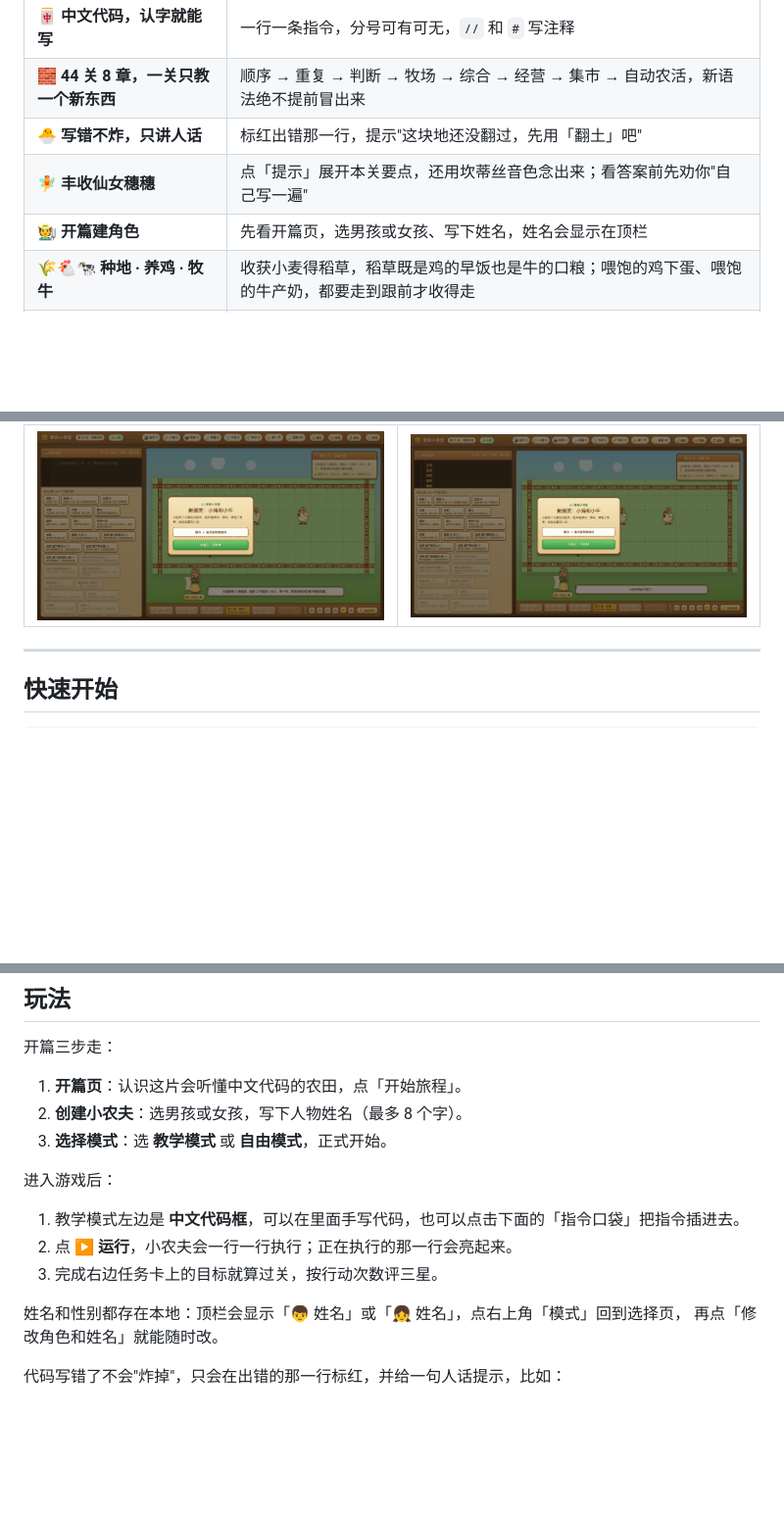
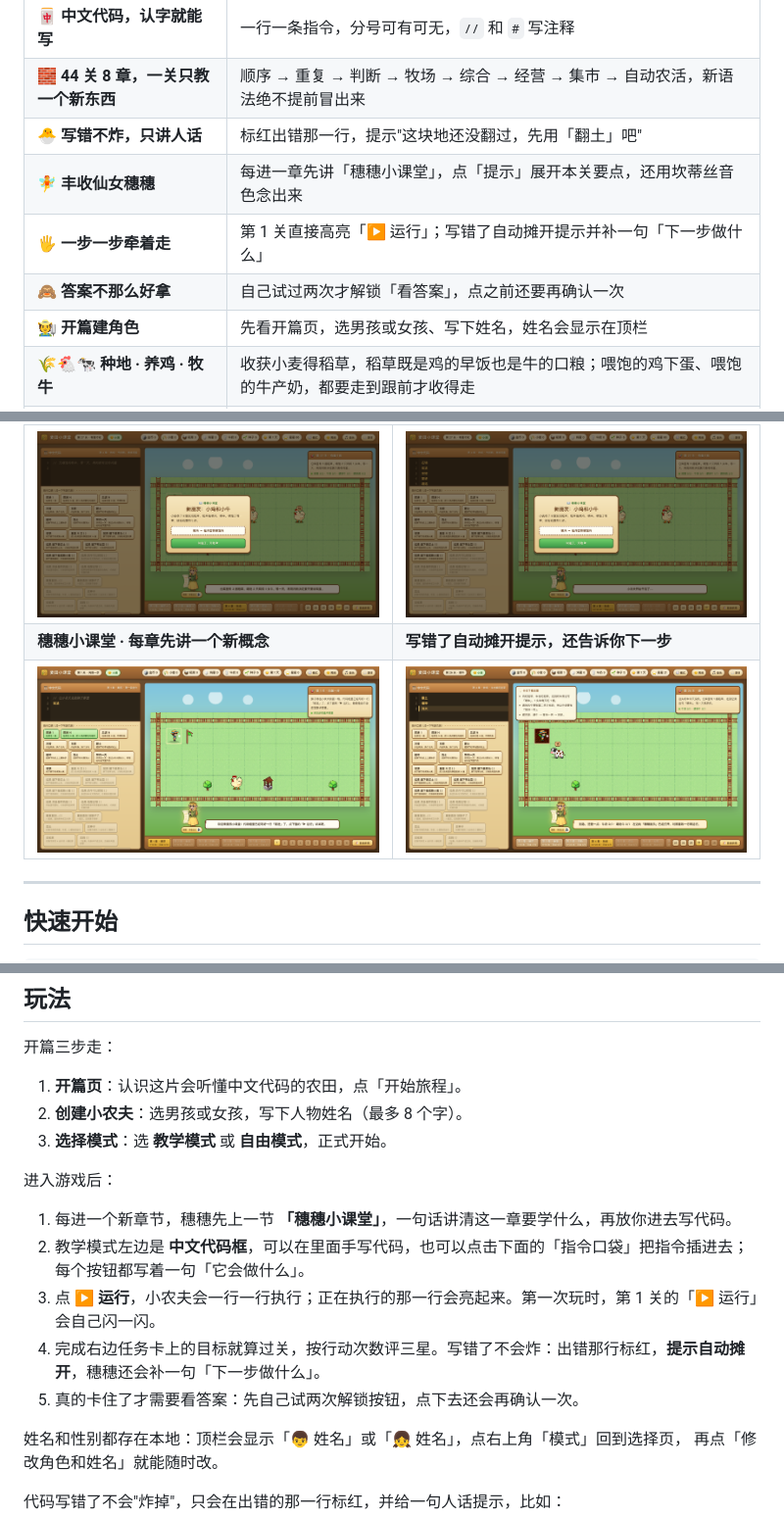
Before and after one commit to alucardulad/code-farm, a Markdown page: README.md, 3 parts joined by grey strips. Shown at 98% size. Drawn GitHub-style; blank space fills up the shorter version.

Commit message:
文档：更新关卡教学审查记录与玩法说明
- 新增关卡与教学审查报告，含问题清单、修改文案与落地记录
- README 补充穗穗小课堂、失败引导、答案门槛与新截图
- README 说明「买鸡 / 买牛」属于自由农场专用

```diff
--- a/README.md
+++ b/README.md
@@ -25,7 +25,9 @@
 | 🀄 **中文代码，认字就能写** | 一行一条指令，分号可有可无，`//` 和 `#` 写注释 |
 | 🧱 **44 关 8 章，一关只教一个新东西** | 顺序 → 重复 → 判断 → 牧场 → 综合 → 经营 → 集市 → 自动农活，新语法绝不提前冒出来 |
 | 🐣 **写错不炸，只讲人话** | 标红出错那一行，提示"这块地还没翻过，先用「翻土」吧" |
-| 🧚 **丰收仙女穗穗** | 点「提示」展开本关要点，还用坎蒂丝音色念出来；看答案前先劝你"自己写一遍" |
+| 🧚 **丰收仙女穗穗** | 每进一章先讲「穗穗小课堂」，点「提示」展开本关要点，还用坎蒂丝音色念出来 |
+| 🖐️ **一步一步牵着走** | 第 1 关直接高亮「▶ 运行」；写错了自动摊开提示并补一句「下一步做什么」 |
+| 🙈 **答案不那么好拿** | 自己试过两次才解锁「看答案」，点之前还要再确认一次 |
 | 🧑‍🌾 **开篇建角色** | 先看开篇页，选男孩或女孩、写下姓名，姓名会显示在顶栏 |
 | 🌾🐔🐄 **种地 · 养鸡 · 牧牛** | 收获小麦得稻草，稻草既是鸡的早饭也是牛的口粮；喂饱的鸡下蛋、喂饱的牛产奶，都要走到跟前才收得走 |
 | 🐔 **教学模式 / 自由模式任选** | 建完角色直接选模式；自由模式养着 3 只鸡、3 头牛，每天有农活清单和当日结算 |
@@ -45,6 +47,8 @@
 | ![过关结算](preview/02-过关结算.png) | ![丰收仙女提示](preview/04-丰收仙女提示.png) |
 | **牧场章 · 喂鸡、喂牛、收鸡蛋、挤奶** | **收鸡蛋 · 鸡蛋进背包才算数** |
 | ![牧场劳作](preview/05-牧场劳作.png) | ![收鸡蛋](preview/06-收鸡蛋.png) |
+| **穗穗小课堂 · 每章先讲一个新概念** | **写错了自动摊开提示，还告诉你下一步** |
+| ![章前小课堂](preview/07-章前小课堂.png) | ![提示与引导](preview/04-丰收仙女提示.png) |
 
 ---
 
@@ -73,9 +77,11 @@ npm run shots        # 改过界面后重拍 README 预览图（需要先跑着
 
 进入游戏后：
 
-1. 教学模式左边是 **中文代码框**，可以在里面手写代码，也可以点击下面的「指令口袋」把指令插进去。
-2. 点 **▶ 运行**，小农夫会一行一行执行；正在执行的那一行会亮起来。
-3. 完成右边任务卡上的目标就算过关，按行动次数评三星。
+1. 每进一个新章节，穗穗先上一节 **「穗穗小课堂」**，一句话讲清这一章要学什么，再放你进去写代码。
+2. 教学模式左边是 **中文代码框**，可以在里面手写代码，也可以点击下面的「指令口袋」把指令插进去；每个按钮都写着一句「它会做什么」。
+3. 点 **▶ 运行**，小农夫会一行一行执行；正在执行的那一行会亮起来。第一次玩时，第 1 关的「▶ 运行」会自己闪一闪。
+4. 完成右边任务卡上的目标就算过关，按行动次数评三星。写错了不会炸：出错那行标红，**提示自动摊开**，穗穗还会补一句「下一步做什么」。
+5. 真的卡住了才需要看答案：先自己试两次解锁按钮，点下去还会再确认一次。
 
 姓名和性别都存在本地：顶栏会显示「👦 姓名」或「👧 姓名」，点右上角「模式」回到选择页，
 再点「修改角色和姓名」就能随时改。
```
Also changed, not shown: other parts of README.md (+4 -2 lines), docs/关卡教学审查与修改文案.md (added, +427 -0 lines).
